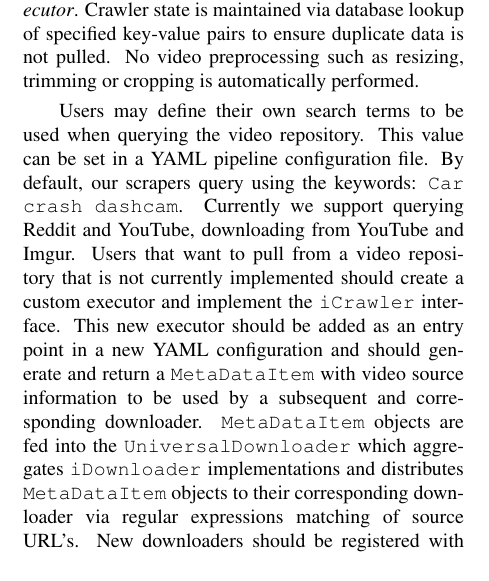
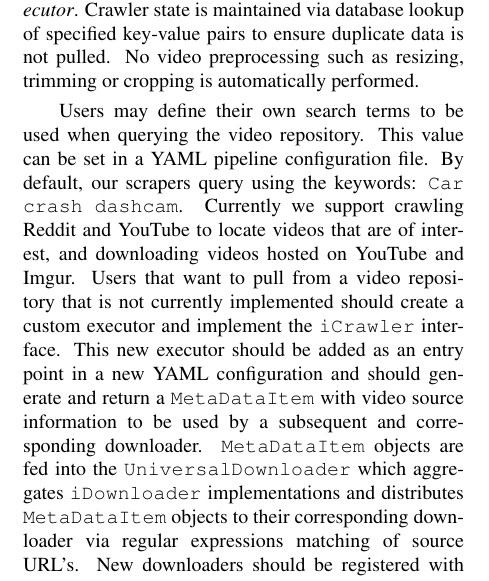
Before and after one commit to AutoDash/pipeline-paper, a LaTeX paper (paper.tex): part of one column of page 2 of 6, cut so that both start at the same text. Compiled offline with pdfLaTeX.

Commit message:
Few fixes from peer activity.

```diff
--- a/paper.tex
+++ b/paper.tex
@@ -146,7 +146,7 @@ The software pipeline is built of multiple executors that each process or handle
 
 The entry into our pipeline is a set of web scraper executors that each target and scrape a specific website or video repository based on a user-defined set of key-terms, and a \textit{database source executor} that pulls unlabelled videos from the user's database. Videos that are pulled by the scrapers are immediately added to the database with relevant metadata and marked as unlabelled. Subsequently, they are loaded into memory and sequentially fed into the pipeline. If the pipeline terminates before labelling a video, it remains flagged as unlabelled in the database and the video will be pulled in a subsequent run by the \textit{database source executor}. Crawler state is maintained via database lookup of specified key-value pairs to ensure duplicate data is not pulled. No video preprocessing such as resizing, trimming or cropping is automatically performed.
 
-Users may define their own search terms to be used when querying the video repository. This value can be set in a YAML pipeline configuration file. By default, our scrapers query using the keywords: \texttt{Car crash dashcam}. Currently we support querying Reddit and YouTube, downloading from YouTube and Imgur. Users that want to pull from a video repository that is not currently implemented should create a custom executor and implement the \texttt{iCrawler} interface. This new executor should be added as an entry point in a new YAML configuration and should generate and return a \texttt{MetaDataItem} with video source information to be used by a subsequent and corresponding downloader. \texttt{MetaDataItem} objects are fed into the \texttt{UniversalDownloader} which aggregates \texttt{iDownloader} implementations and distributes \texttt{MetaDataItem} objects to their corresponding downloader via regular expressions matching of source URL's. New downloaders should be registered with the \texttt{UniversalDownloader} via a YAML pipeline configuration along with a regular expression string for URL matching.
+Users may define their own search terms to be used when querying the video repository. This value can be set in a YAML pipeline configuration file. By default, our scrapers query using the keywords: \texttt{Car crash dashcam}. Currently we support crawling Reddit and YouTube to locate videos that are of interest, and downloading videos hosted on YouTube and Imgur. Users that want to pull from a video repository that is not currently implemented should create a custom executor and implement the \texttt{iCrawler} interface. This new executor should be added as an entry point in a new YAML configuration and should generate and return a \texttt{MetaDataItem} with video source information to be used by a subsequent and corresponding downloader. \texttt{MetaDataItem} objects are fed into the \texttt{UniversalDownloader} which aggregates \texttt{iDownloader} implementations and distributes \texttt{MetaDataItem} objects to their corresponding downloader via regular expressions matching of source URL's. New downloaders should be registered with the \texttt{UniversalDownloader} via a YAML pipeline configuration along with a regular expression string for URL matching.
 
 % HAS BEEN REMOVED BECAUSE NOT FUNCTIONAL
 %\subsection{Video Preprocessing}
```
Also changed, not shown: paper.tex (2 more changed lines).
